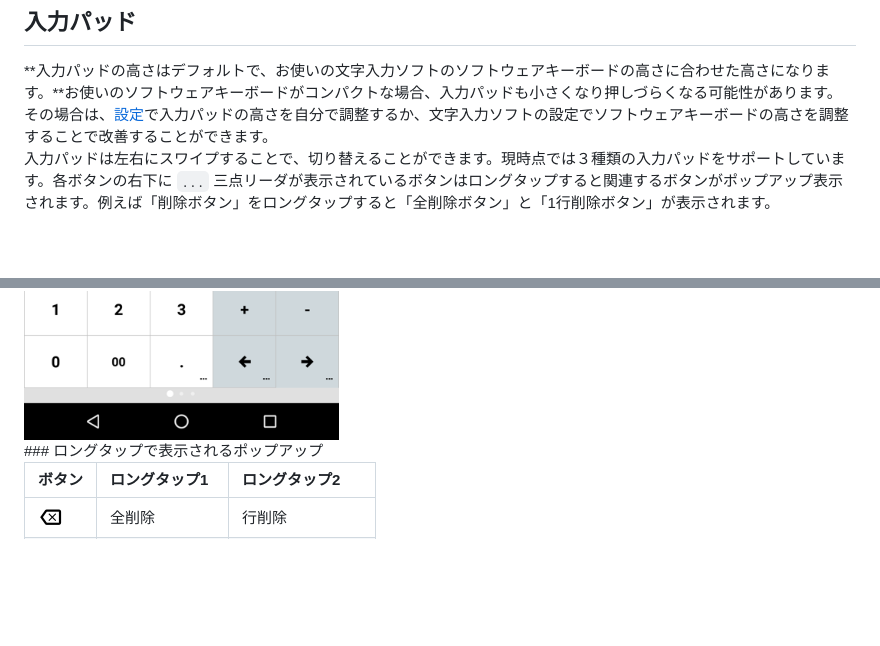
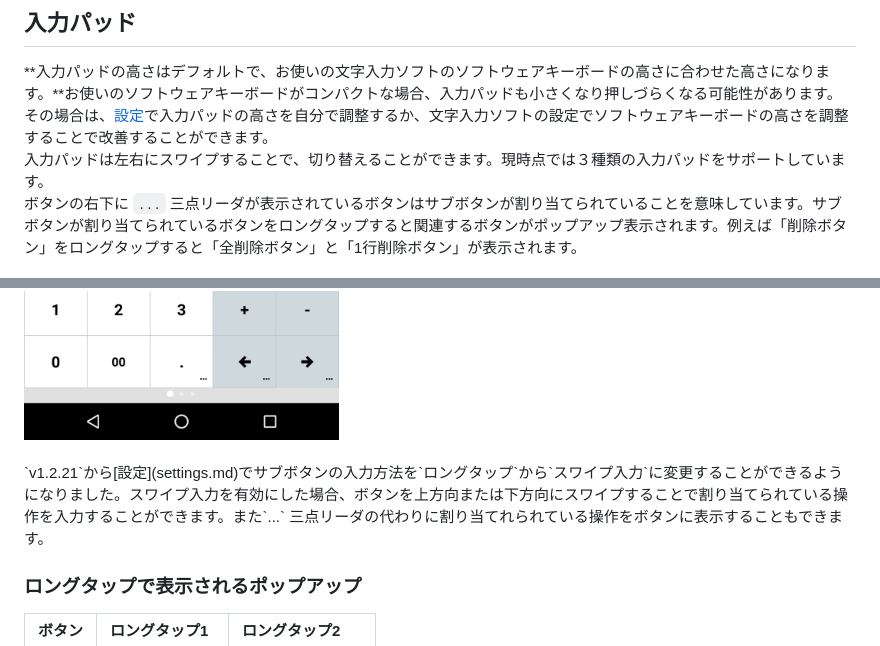
Before and after one commit to burton999dev/CalcNoteHelp, a Markdown page: documents/ja/how2use.md, 2 parts joined by grey strips. Rendered like a GitHub page; blank space fills up the shorter version.

```diff
--- a/documents/ja/how2use.md
+++ b/documents/ja/how2use.md
@@ -56,10 +56,12 @@
 
 ## 入力パッド
 **入力パッドの高さはデフォルトで、お使いの文字入力ソフトのソフトウェアキーボードの高さに合わせた高さになります。**お使いのソフトウェアキーボードがコンパクトな場合、入力パッドも小さくなり押しづらくなる可能性があります。その場合は、[設定](settings.md)で入力パッドの高さを自分で調整するか、文字入力ソフトの設定でソフトウェアキーボードの高さを調整することで改善することができます。
-入力パッドは左右にスワイプすることで、切り替えることができます。現時点では３種類の入力パッドをサポートしています。各ボタンの右下に `...` 三点リーダが表示されているボタンはロングタップすると関連するボタンがポップアップ表示されます。例えば「削除ボタン」をロングタップすると「全削除ボタン」と「1行削除ボタン」が表示されます。
-
+入力パッドは左右にスワイプすることで、切り替えることができます。現時点では３種類の入力パッドをサポートしています。
+ボタンの右下に `...` 三点リーダが表示されているボタンはサブボタンが割り当てられていることを意味しています。サブボタンが割り当てられているボタンをロングタップすると関連するボタンがポップアップ表示されます。例えば「削除ボタン」をロングタップすると「全削除ボタン」と「1行削除ボタン」が表示されます。
 
 <img src="https://raw.githubusercontent.com/burton999dev/CalcNoteHelp/master/images/ja/keypad.png">
 <br>
 <img src="https://raw.githubusercontent.com/burton999dev/CalcNoteHelp/master/images/ja/popup_pad.png">
+<br><br>
+`v1.2.21`から[設定](settings.md)でサブボタンの入力方法を`ロングタップ`から`スワイプ入力`に変更することができるようになりました。スワイプ入力を有効にした場合、ボタンを上方向または下方向にスワイプすることで割り当てられている操作を入力することができます。また`...` 三点リーダの代わりに割り当てれられている操作をボタンに表示することもできます。
 <br>
```
Also changed, not shown: other parts of documents/ja/how2use.md (+2 -0 lines), documents/en/how2use.md (+11 -2 lines), images/all/swipe.png (added).
